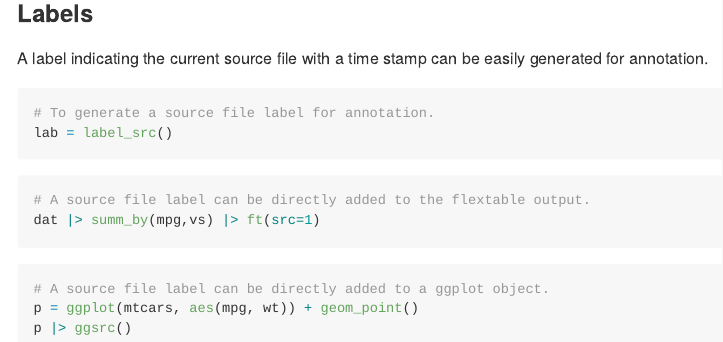
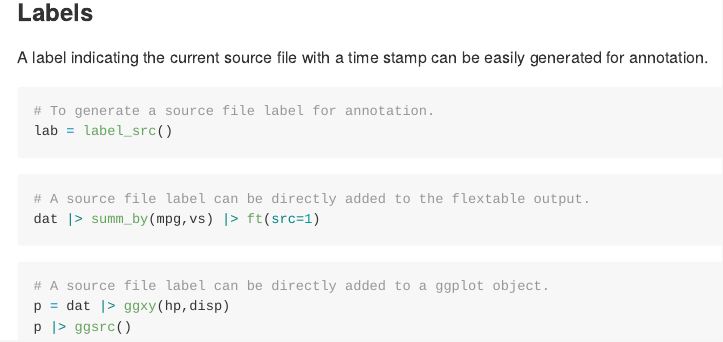
Before and after one commit to soutomas/edar, an R Markdown document (README.Rmd): the page in a window 1100 px wide, from 3710 px down before the commit and from 3670 px down after it, so that both start at the same text. The pictures show the output file README.md that the author committed with the source, drawn offline in the style of GitHub; badge pictures from the web are left out.

Commit message:
Update README

````diff
--- a/README.Rmd
+++ b/README.Rmd
@@ -111,7 +111,7 @@ dat |> summ_by(mpg,vs) |> ft(src=1)
 
 ```{r fig.width=5, fig.height=4, eval=FALSE}
 # A source file label can be directly added to a ggplot object.
-p = ggplot(mtcars, aes(mpg, wt)) + geom_point()
+p = dat |> ggxy(hp,disp)
 p |> ggsrc()
 ```
 
````
Also changed, not shown: README.md, 2 other files.
